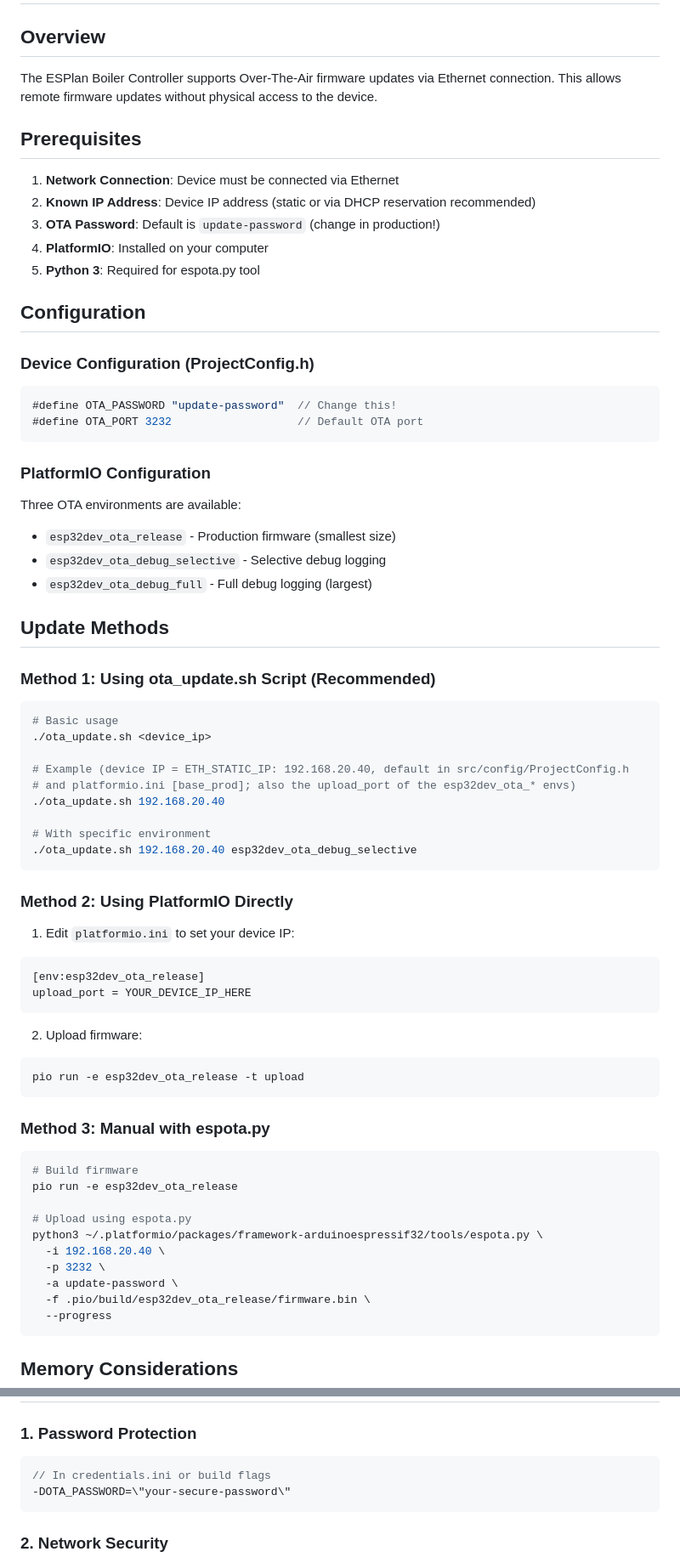
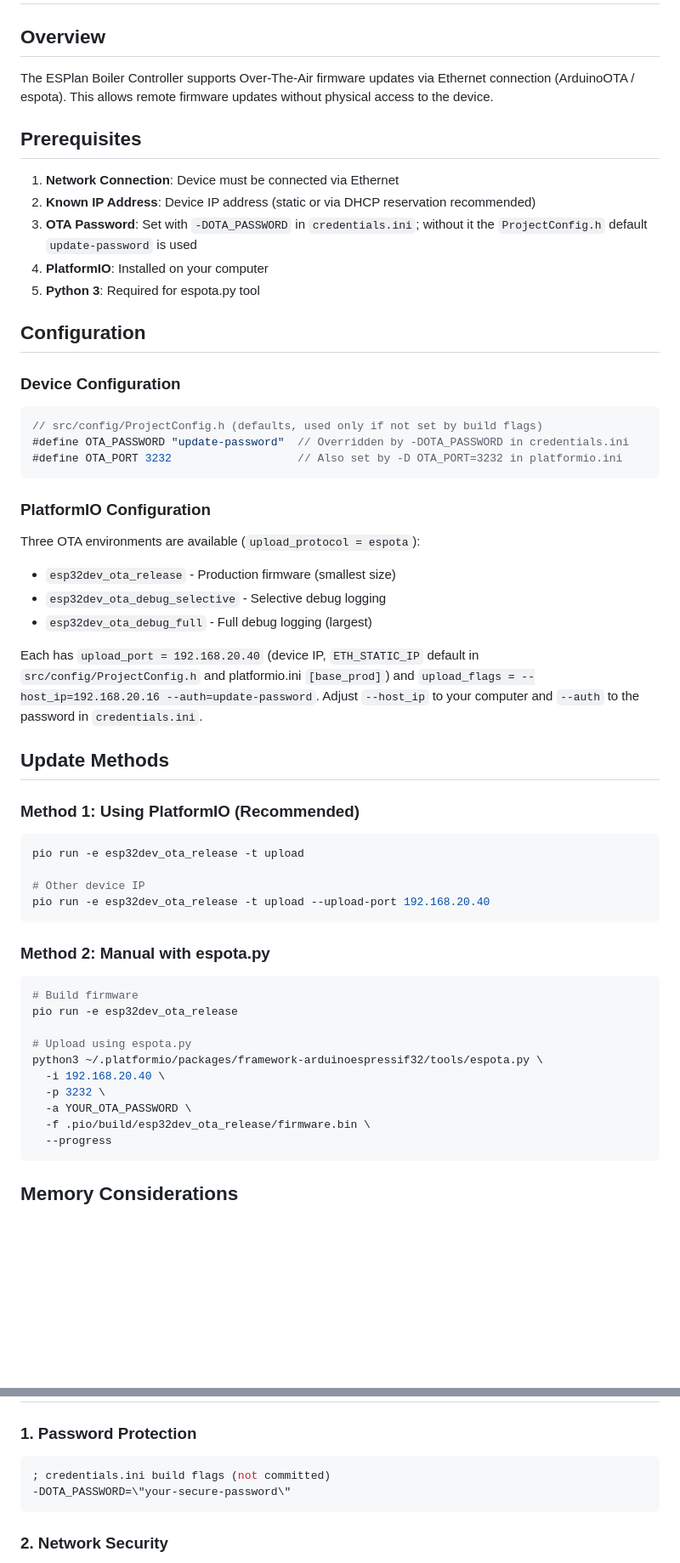
Before and after one commit to packerlschupfer/esp32-boiler-controller, a Markdown page: docs/OTA_UPDATE_GUIDE.md, 2 parts joined by grey strips. Shown at 85% size. GitHub-like rendering; blank space fills up the shorter version.

````diff
--- a/docs/OTA_UPDATE_GUIDE.md
+++ b/docs/OTA_UPDATE_GUIDE.md
@@ -1,60 +1,45 @@
 # OTA (Over-The-Air) Update Guide
 
 ## Overview
-The ESPlan Boiler Controller supports Over-The-Air firmware updates via Ethernet connection. This allows remote firmware updates without physical access to the device.
+The ESPlan Boiler Controller supports Over-The-Air firmware updates via Ethernet connection (ArduinoOTA / espota). This allows remote firmware updates without physical access to the device.
 
 ## Prerequisites
 
 1. **Network Connection**: Device must be connected via Ethernet
 2. **Known IP Address**: Device IP address (static or via DHCP reservation recommended)
-3. **OTA Password**: Default is `update-password` (change in production!)
+3. **OTA Password**: Set with `-DOTA_PASSWORD` in `credentials.ini`; without it the `ProjectConfig.h` default `update-password` is used
 4. **PlatformIO**: Installed on your computer
 5. **Python 3**: Required for espota.py tool
 
 ## Configuration
 
-### Device Configuration (ProjectConfig.h)
+### Device Configuration
 ```cpp
-#define OTA_PASSWORD "update-password"  // Change this!
-#define OTA_PORT 3232                   // Default OTA port
+// src/config/ProjectConfig.h (defaults, used only if not set by build flags)
+#define OTA_PASSWORD "update-password"  // Overridden by -DOTA_PASSWORD in credentials.ini
+#define OTA_PORT 3232                   // Also set by -D OTA_PORT=3232 in platformio.ini
 ```
 
 ### PlatformIO Configuration
-Three OTA environments are available:
+Three OTA environments are available (`upload_protocol = espota`):
 - `esp32dev_ota_release` - Production firmware (smallest size)
 - `esp32dev_ota_debug_selective` - Selective debug logging
 - `esp32dev_ota_debug_full` - Full debug logging (largest)
 
+Each has `upload_port = 192.168.20.40` (device IP, `ETH_STATIC_IP` default in `src/config/ProjectConfig.h` and platformio.ini `[base_prod]`) and `upload_flags = --host_ip=192.168.20.16 --auth=update-password`. Adjust `--host_ip` to your computer and `--auth` to the password in `credentials.ini`.
+
 ## Update Methods
 
-### Method 1: Using ota_update.sh Script (Recommended)
+### Method 1: Using PlatformIO (Recommended)
 
 ```bash
-# Basic usage
-./ota_update.sh <device_ip>
+pio run -e esp32dev_ota_release -t upload
 
-# Example (device IP = ETH_STATIC_IP: 192.168.20.40, default in src/config/ProjectConfig.h
-# and platformio.ini [base_prod]; also the upload_port of the esp32dev_ota_* envs)
-./ota_update.sh 192.168.20.40
-
-# With specific environment
-./ota_update.sh 192.168.20.40 esp32dev_ota_debug_selective
+# Other device IP
+pio run -e esp32dev_ota_release -t upload --upload-port 192.168.20.40
 ```
 
-### Method 2: Using PlatformIO Directly
-
-1. Edit `platformio.ini` to set your device IP:
-```ini
-[env:esp32dev_ota_release]
-upload_port = YOUR_DEVICE_IP_HERE
-```
-
-2. Upload firmware:
-```bash
-pio run -e esp32dev_ota_release -t upload
-```
-
-### Method 3: Manual with espota.py
+### Method 2: Manual with espota.py
 
 ```bash
 # Build firmware
@@ -64,7 +49,7 @@ pio run -e esp32dev_ota_release
 python3 ~/.platformio/packages/framework-arduinoespressif32/tools/espota.py \
   -i 192.168.20.40 \
   -p 3232 \
-  -a update-password \
+  -a YOUR_OTA_PASSWORD \
   -f .pio/build/esp32dev_ota_release/firmware.bin \
   --progress
 ```
@@ -202,8 +177,8 @@ This test suite:
 ## Security Considerations
 
 ### 1. Password Protection
-```cpp
-// In credentials.ini or build flags
+```ini
+; credentials.ini build flags (not committed)
 -DOTA_PASSWORD=\"your-secure-password\"
 ```
 
````
Also changed, not shown: other parts of docs/OTA_UPDATE_GUIDE.md (+24 -48 lines), docs/CHANGELOG.md (+1 -0 lines), docs/MQTT_API.md (+10 -32 lines).
